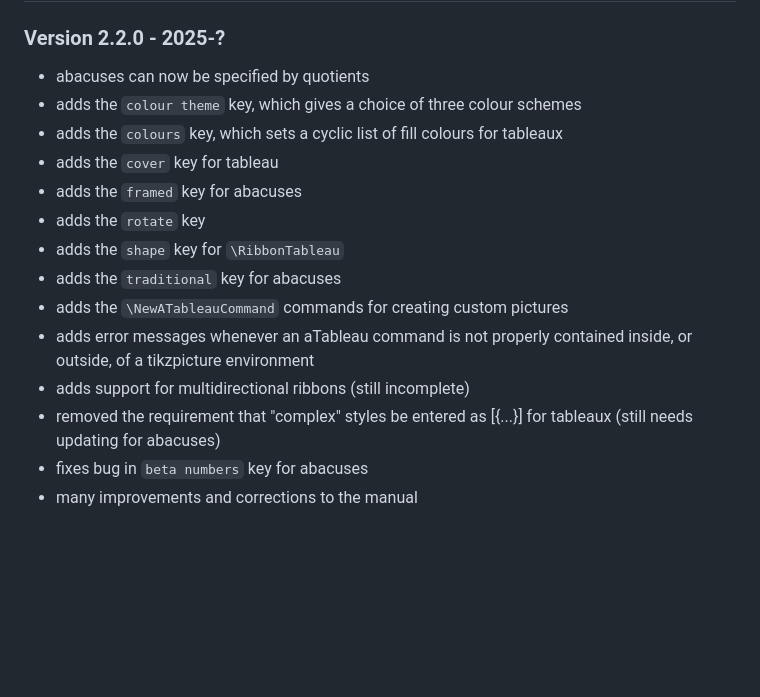
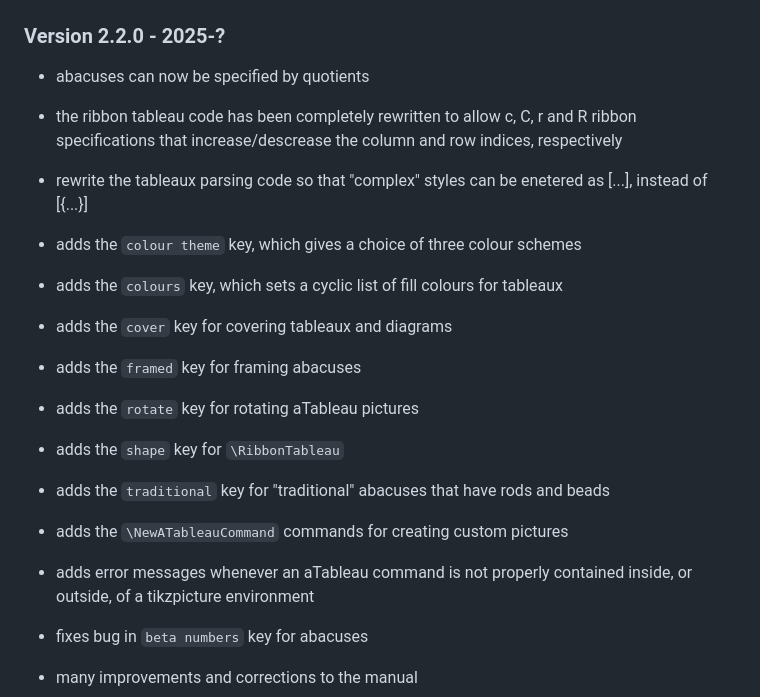
Before and after one commit to AndrewMathas/aTableau, a Markdown page: CHANGES.md, the part around the change. GitHub-like rendering; blank space fills up the shorter version.

Commit message:
New multidirectional ribbon implementation

```diff
--- a/CHANGES.md
+++ b/CHANGES.md
@@ -7,18 +7,19 @@
 
 ### Version 2.2.0 - 2025-?
   - abacuses can now be specified by quotients
+  - the ribbon tableau code has been completely rewritten to allow c, C, r and R ribbon specifications that increase/descrease the column and row indices, respectively
+  - rewrite the tableaux parsing code so that "complex" styles can be enetered as [...], instead of [{...}]
   - adds the `colour theme` key, which gives a choice of three colour schemes
   - adds the `colours` key, which sets a cyclic list of fill colours for tableaux
-  - adds the `cover` key for tableau
-  - adds the `framed` key for abacuses
-  - adds the `rotate` key
+  - adds the `cover` key for covering tableaux and diagrams
+  - adds the `framed` key for framing abacuses
+  - adds the `rotate` key for rotating aTableau pictures
   - adds the `shape` key for `\RibbonTableau`
-  - adds the `traditional` key for abacuses
+  - adds the `traditional` key for "traditional" abacuses that have rods and beads
   - adds the `\NewATableauCommand` commands for creating custom pictures
   - adds error messages whenever an aTableau command is not properly
     contained inside, or outside, of a tikzpicture environment
-  - adds support for multidirectional ribbons (still incomplete)
-  - removed the requirement that "complex" styles be entered as [{...}] for tableaux (still needs updating for abacuses)
+
   - fixes bug in `beta numbers` key for abacuses
   - many improvements and corrections to the manual
 
```
Also changed, not shown: README.md (+1 -1 lines), TODO.md (+2 -5 lines), aTableau_readme.png (renamed from atableau_readme.png), 7 other files.
